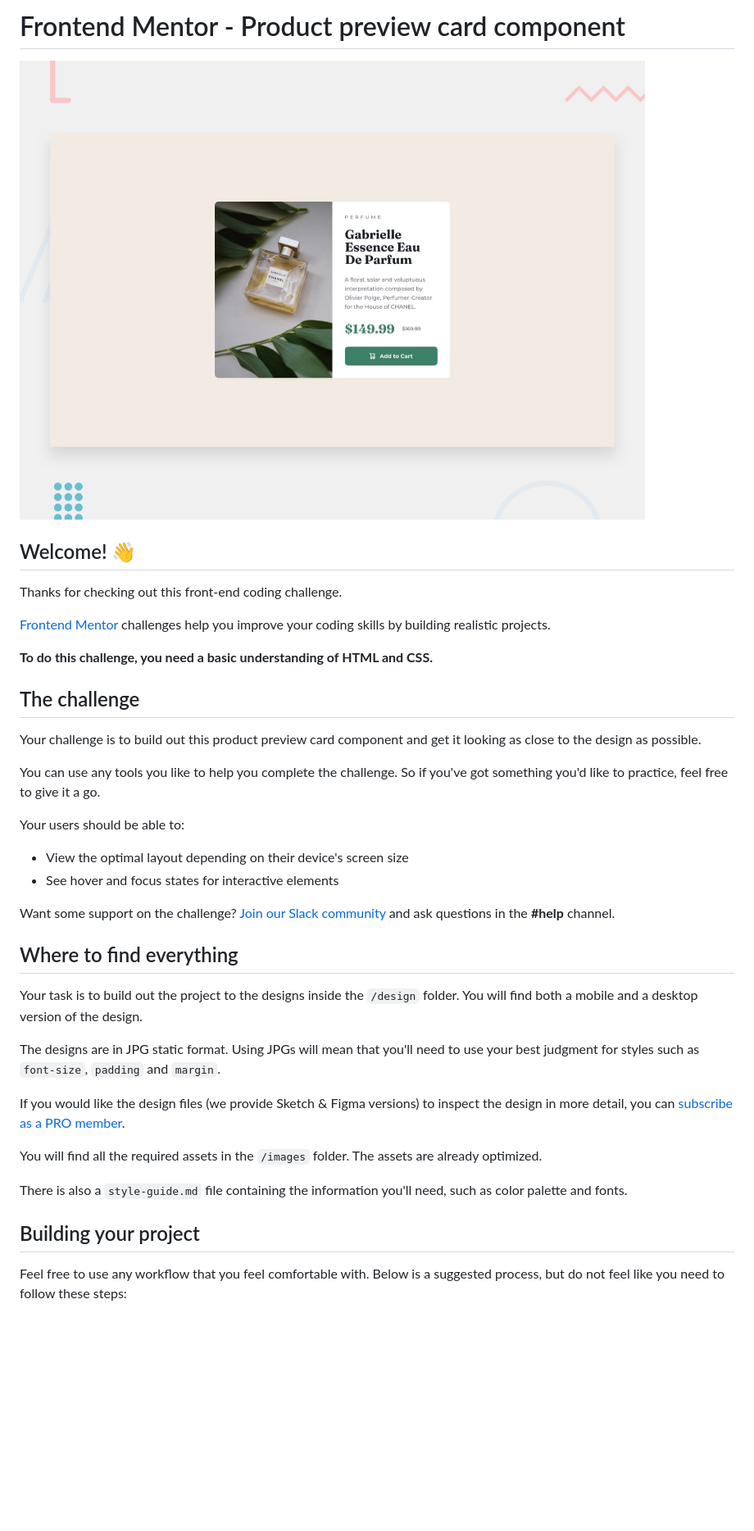
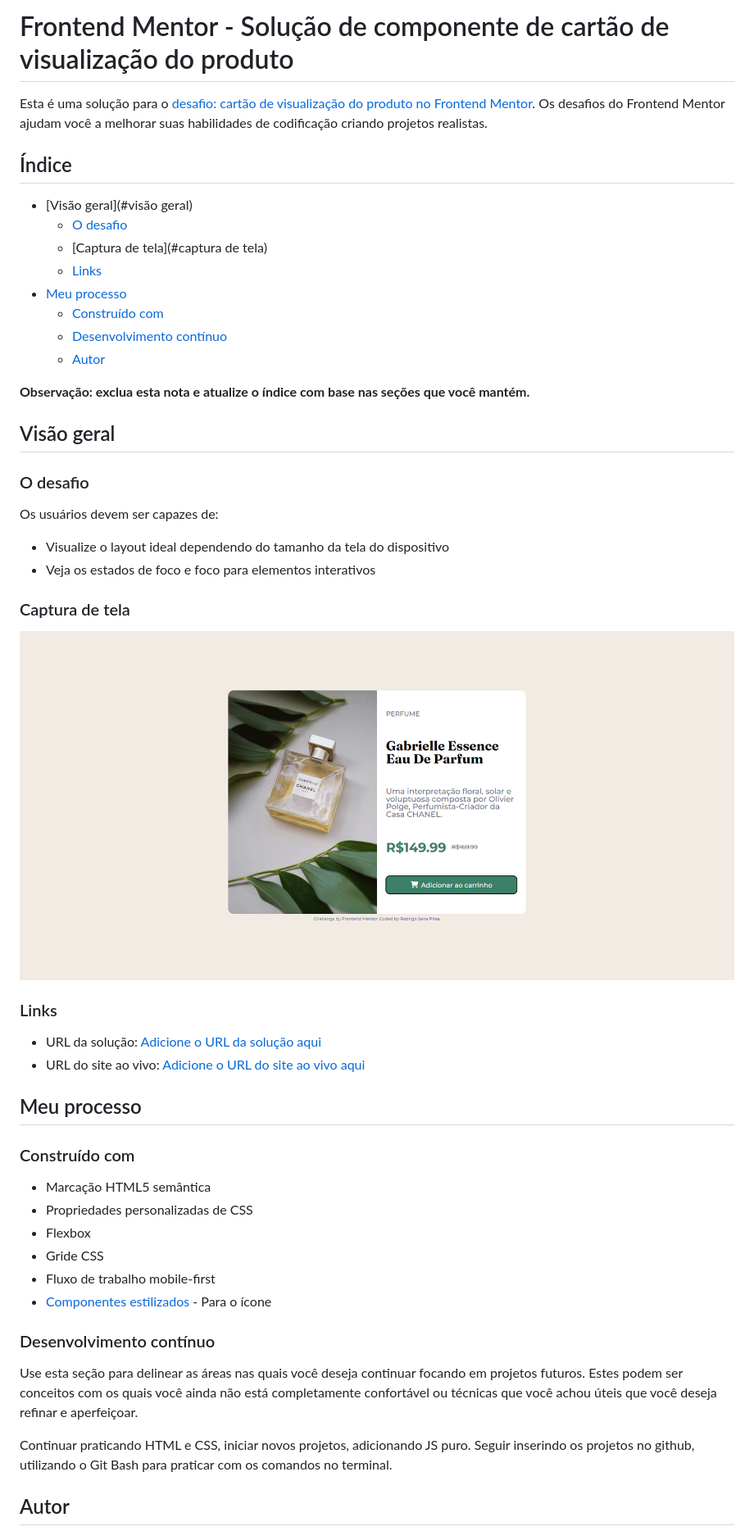
Before and after one commit to rodrigosenapires/produto-cartao, a Markdown page: README.md, the part around the change printed below. Shown: that part at 82% size. Rendered like a GitHub page; pictures changed too: images/screenshot.png (added); blank space fills up the shorter version.

Commit message:
Projeto finalizado

```diff
--- a/README.md
+++ b/README.md
@@ -1,41 +1,55 @@
-# Frontend Mentor - Product preview card component
+# Frontend Mentor - Solução de componente de cartão de visualização do produto
 
-![Design preview for the Product preview card component coding challenge](./design/desktop-preview.jpg)
+Esta é uma solução para o [desafio: cartão de visualização do produto no Frontend Mentor](https://www.frontendmentor.io/challenges/product-preview-card-component-GO7UmttRfa). Os desafios do Frontend Mentor ajudam você a melhorar suas habilidades de codificação criando projetos realistas.
 
-## Welcome! 👋
+## Índice
 
-Thanks for checking out this front-end coding challenge.
+- [Visão geral](#visão geral)
+  - [O desafio](#the-challenge)
+  - [Captura de tela](#captura de tela)
+  - [Links](#links)
+- [Meu processo](#meu-processo)
+  - [Construído com](#construído-com)
+  - [Desenvolvimento contínuo](#desenvolvimento-contínuo)
+  - [Autor](#autor)
 
-[Frontend Mentor](https://www.frontendmentor.io) challenges help you improve your coding skills by building realistic projects.
+**Observação: exclua esta nota e atualize o índice com base nas seções que você mantém.**
 
-**To do this challenge, you need a basic understanding of HTML and CSS.**
+## Visão geral
 
-## The challenge
+### O desafio
 
-Your challenge is to build out this product preview card component and get it looking as close to the design as possible.
+Os usuários devem ser capazes de:
 
-You can use any tools you like to help you complete the challenge. So if you've got something you'd like to practice, feel free to give it a go.
+- Visualize o layout ideal dependendo do tamanho da tela do dispositivo
+- Veja os estados de foco e foco para elementos interativos
 
-Your users should be able to:
+### Captura de tela
 
-- View the optimal layout depending on their device's screen size
-- See hover and focus states for interactive elements
+![](./images/screenshot.png)
 
-Want some support on the challenge? [Join our Slack community](https://www.frontendmentor.io/slack) and ask questions in the **#help** channel.
+### Links
 
-## Where to find everything
+- URL da solução: [Adicione o URL da solução aqui](https://your-solution-url.com)
+- URL do site ao vivo: [Adicione o URL do site ao vivo aqui](https://your-live-site-url.com)
 
-Your task is to build out the project to the designs inside the `/design` folder. You will find both a mobile and a desktop version of the design.
+## Meu processo
 
-The designs are in JPG static format. Using JPGs will mean that you'll need to use your best judgment for styles such as `font-size`, `padding` and `margin`.
+### Construído com
 
-If you would like the design files (we provide Sketch & Figma versions) to inspect the design in more detail, you can [subscribe as a PRO member](https://www.frontendmentor.io/pro).
+- Marcação HTML5 semântica
+- Propriedades personalizadas de CSS
+- Flexbox
+- Gride CSS
+- Fluxo de trabalho mobile-first
+- [Componentes estilizados](https://fontawesome.com/) - Para o ícone
 
-You will find all the required assets in the `/images` folder. The assets are already optimized.
+### Desenvolvimento contínuo
 
-There is also a `style-guide.md` file containing the information you'll need, such as color palette and fonts.
+Use esta seção para delinear as áreas nas quais você deseja continuar focando em projetos futuros. Estes podem ser conceitos com os quais você ainda não está completamente confortável ou técnicas que você achou úteis que você deseja refinar e aperfeiçoar.
 
-## Building your project
+Continuar praticando HTML e CSS, iniciar novos projetos, adicionando JS puro. Seguir inserindo os projetos no github, utilizando o Git Bash para
+praticar com os comandos no terminal.
 
-Feel free to use any workflow that you feel comfortable with. Below is a suggested process, but do not feel like you need to follow these steps:
+## Autor
 
```
Also changed, not shown: other parts of README.md (+4 -50 lines), 6 other files.
